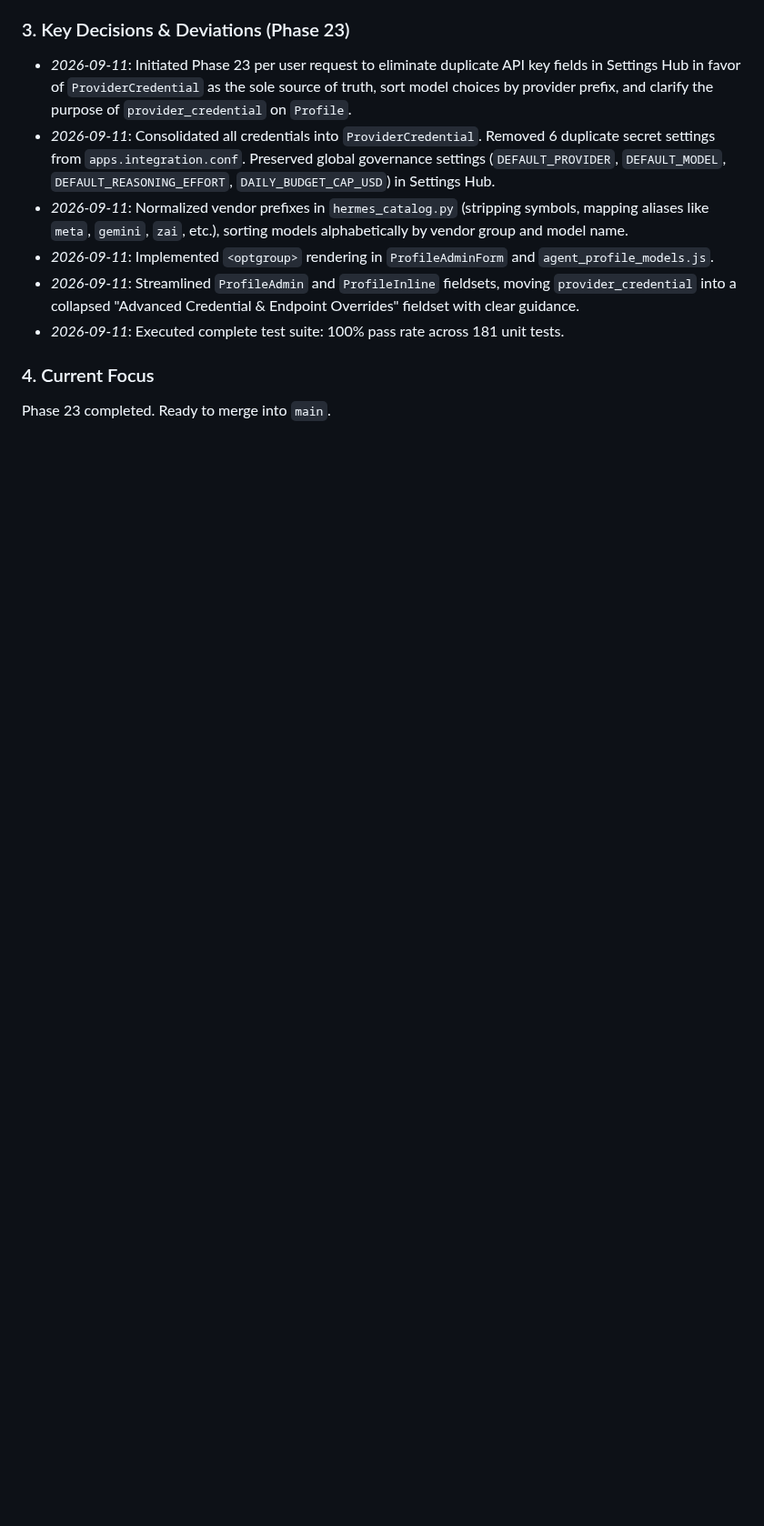
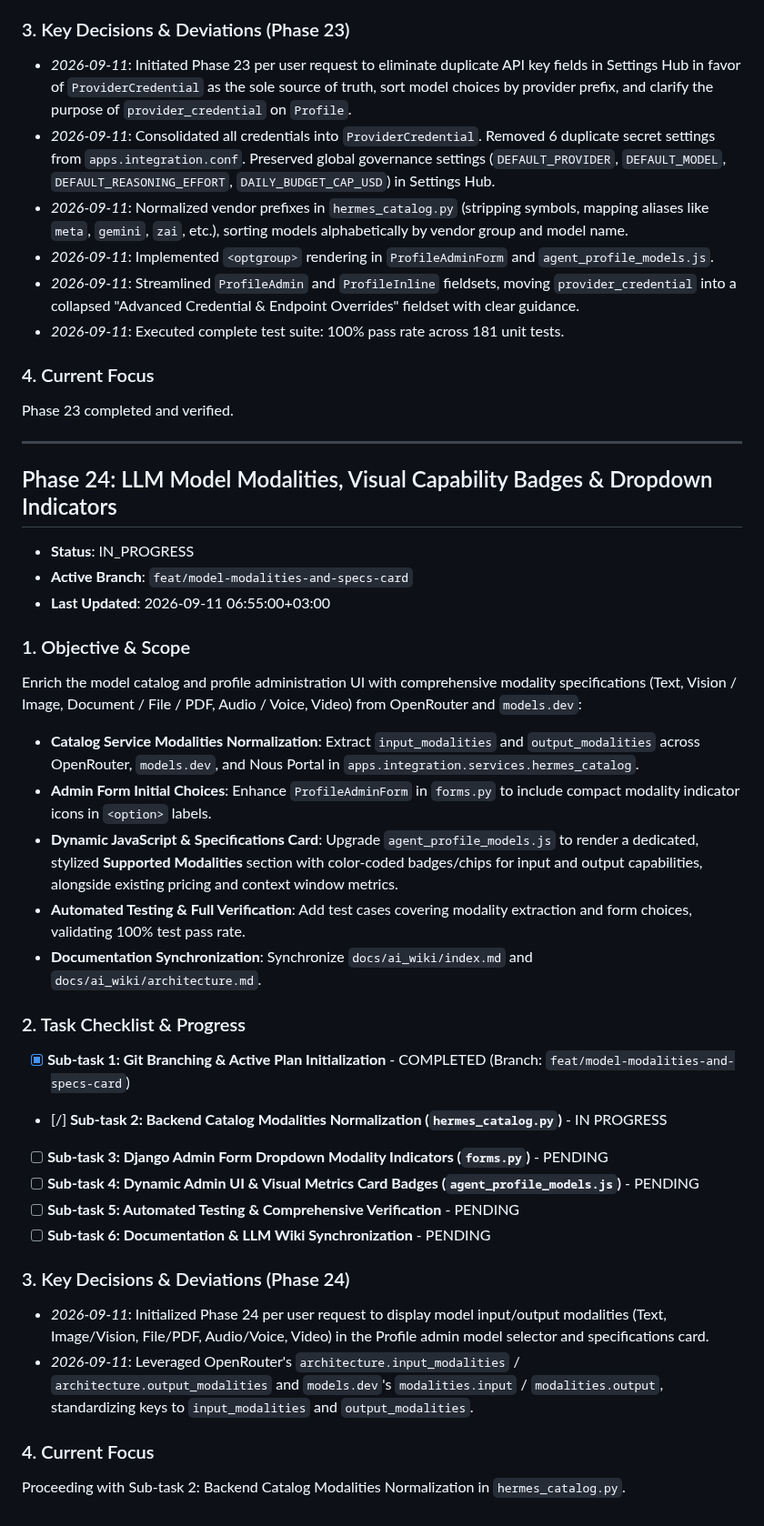
Before and after one commit to devalees/ai_system_template, a Markdown page: docs/plans/active_plan.md, the part around the change. Shown at 91% size. Rendered like a GitHub page; blank space fills up the shorter version.

Commit message:
docs(plan): initialize phase 24 active plan for model modalities and specs card

```diff
--- a/docs/plans/active_plan.md
+++ b/docs/plans/active_plan.md
@@ -773,4 +773,35 @@ Consolidate LLM credentials into a single source of truth (`ProviderCredential`)
 - *2026-09-11*: Executed complete test suite: 100% pass rate across 181 unit tests.
 
 ### 4. Current Focus
-Phase 23 completed. Ready to merge into `main`.
+Phase 23 completed and verified.
+
+---
+
+## Phase 24: LLM Model Modalities, Visual Capability Badges & Dropdown Indicators
+
+- **Status**: IN_PROGRESS <!-- PENDING | IN_PROGRESS | COMPLETED -->
+- **Active Branch**: `feat/model-modalities-and-specs-card`
+- **Last Updated**: 2026-09-11 06:55:00+03:00
+
+### 1. Objective & Scope
+Enrich the model catalog and profile administration UI with comprehensive modality specifications (Text, Vision / Image, Document / File / PDF, Audio / Voice, Video) from OpenRouter and `models.dev`:
+- **Catalog Service Modalities Normalization**: Extract `input_modalities` and `output_modalities` across OpenRouter, `models.dev`, and Nous Portal in `apps.integration.services.hermes_catalog`.
+- **Admin Form Initial Choices**: Enhance `ProfileAdminForm` in `forms.py` to include compact modality indicator icons in `<option>` labels.
+- **Dynamic JavaScript & Specifications Card**: Upgrade `agent_profile_models.js` to render a dedicated, stylized **Supported Modalities** section with color-coded badges/chips for input and output capabilities, alongside existing pricing and context window metrics.
+- **Automated Testing & Full Verification**: Add test cases covering modality extraction and form choices, validating 100% test pass rate.
+- **Documentation Synchronization**: Synchronize `docs/ai_wiki/index.md` and `docs/ai_wiki/architecture.md`.
+
+### 2. Task Checklist & Progress
+- [x] **Sub-task 1: Git Branching & Active Plan Initialization** - COMPLETED (Branch: `feat/model-modalities-and-specs-card`)
+- [/] **Sub-task 2: Backend Catalog Modalities Normalization (`hermes_catalog.py`)** - IN PROGRESS
+- [ ] **Sub-task 3: Django Admin Form Dropdown Modality Indicators (`forms.py`)** - PENDING
+- [ ] **Sub-task 4: Dynamic Admin UI & Visual Metrics Card Badges (`agent_profile_models.js`)** - PENDING
+- [ ] **Sub-task 5: Automated Testing & Comprehensive Verification** - PENDING
+- [ ] **Sub-task 6: Documentation & LLM Wiki Synchronization** - PENDING
+
+### 3. Key Decisions & Deviations (Phase 24)
+- *2026-09-11*: Initialized Phase 24 per user request to display model input/output modalities (Text, Image/Vision, File/PDF, Audio/Voice, Video) in the Profile admin model selector and specifications card.
+- *2026-09-11*: Leveraged OpenRouter's `architecture.input_modalities` / `architecture.output_modalities` and `models.dev`'s `modalities.input` / `modalities.output`, standardizing keys to `input_modalities` and `output_modalities`.
+
+### 4. Current Focus
+Proceeding with Sub-task 2: Backend Catalog Modalities Normalization in `hermes_catalog.py`.
```
